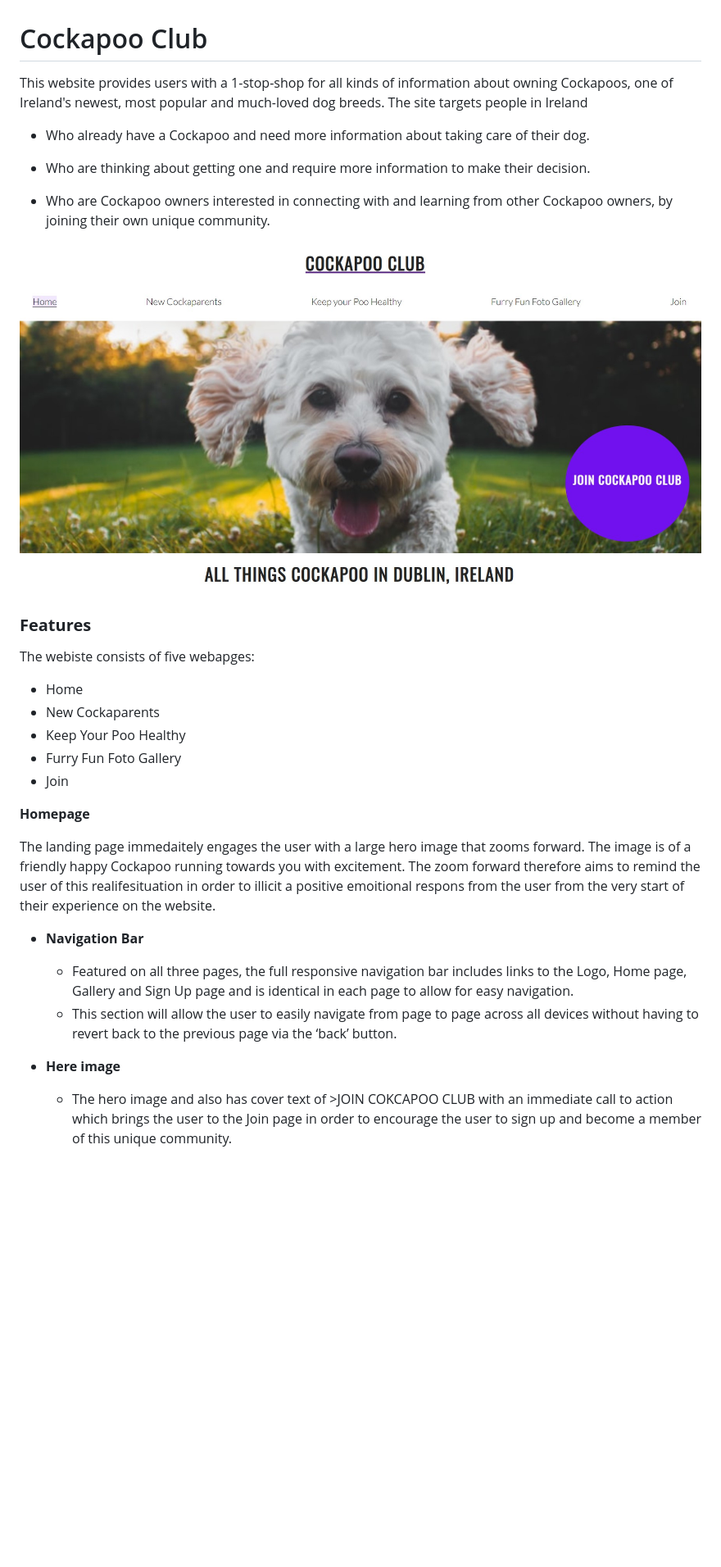
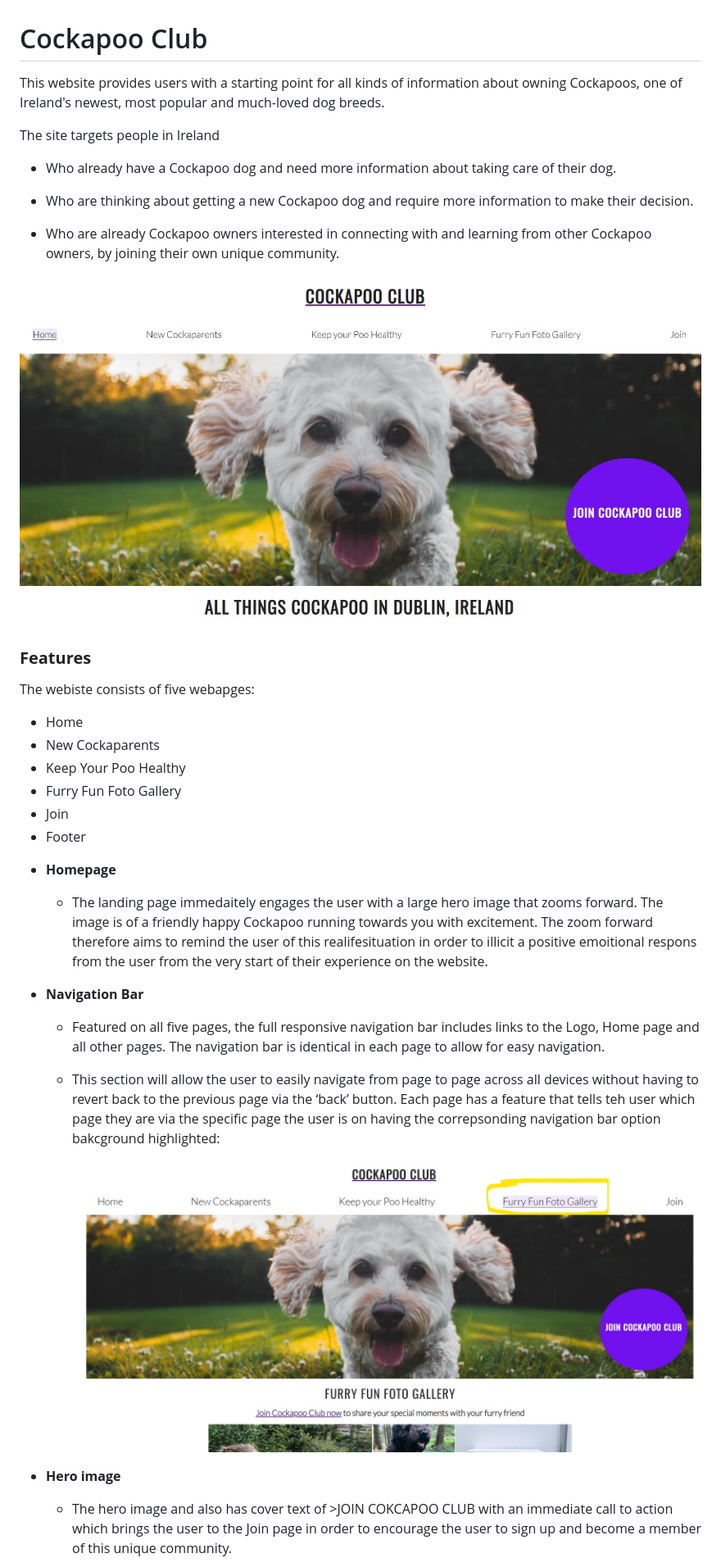
Before and after one commit to SamOBrienOlinger/PP4, a Markdown page: README.md, the part around the change printed below. Shown: that part at 82% size. GitHub-like rendering; pictures changed too: assets/css/images/nav-bar-highlighted.jpg (added); blank space fills up the shorter version.

```diff
--- a/README.md
+++ b/README.md
@@ -1,15 +1,16 @@
 # Cockapoo Club
 
-This website provides users with a 1-stop-shop for all kinds of information about owning Cockapoos, one of Ireland's newest, most popular and much-loved dog breeds.
+This website provides users with a starting point for all kinds of information about owning Cockapoos, one of Ireland's newest, most popular and much-loved dog breeds.
+
 The site targets people in Ireland
 
-* Who already have a Cockapoo and need more information about taking care of their dog.
+* Who already have a Cockapoo dog and need more information about taking care of their dog.
 
-* Who are thinking about getting one and require more information to make their decision.
+* Who are thinking about getting a new Cockapoo dog and require more information to make their decision.
 
-* Who are Cockapoo owners interested in connecting with and learning from other Cockapoo owners, by joining their own unique community.
+* Who are already Cockapoo owners interested in connecting with and learning from other Cockapoo owners, by joining their own unique community.
 
-![Alt text](assets/css/images/README.md-Hero-Image.jpg?raw=true "hero image with nav bar on homepage")
+!["hero image with nav bar on homepage"](assets/css/images/README.md-Hero-Image.jpg)
 
 ### **Features**
 
@@ -20,19 +21,21 @@ The webiste consists of five webapges:
 * Keep Your Poo Healthy
 * Furry Fun Foto Gallery
 * Join
+* Footer
 
-**Homepage**
+- __Homepage__
 
-The landing page immedaitely engages the user with a large hero image that zooms forward. The image is of a friendly happy Cockapoo running towards you with excitement. The zoom forward therefore aims to remind the user of this realifesituation in order to illicit a positive emoitional respons from the user from the very start of their experience on the website.
+  - The landing page immedaitely engages the user with a large hero image that zooms forward. The image is of a friendly happy Cockapoo running towards you with excitement. The zoom forward therefore aims to remind the user of this realifesituation in order to illicit a positive emoitional respons from the user from the very start of their experience on the website.
 
 - __Navigation Bar__
 
-  - Featured on all three pages, the full responsive navigation bar includes links to the Logo, Home page, Gallery and Sign Up page and is identical in each page to allow for easy navigation.
-  - This section will allow the user to easily navigate from page to page across all devices without having to revert back to the previous page via the ‘back’ button.
+  - Featured on all five pages, the full responsive navigation bar includes links to the Logo, Home page and all other pages. The navigation bar is identical in each page to allow for easy navigation.
+  - This section will allow the user to easily navigate from page to page across all devices without having to revert back to the previous page via the ‘back’ button. Each page has a feature that tells teh user which page they are via the specific page the user is on having the correpsonding navigation bar option bakcground highlighted:
+
+    !["nav bar"](assets/css/images/nav-bar-highlighted.jpg)
 
 
-
-- __Here image__
+- __Hero image__
 
   - The hero image and also has cover text of >JOIN COKCAPOO CLUB with an immediate call to action which brings the user to the Join page in order to encourage the user to sign up and become a member of this unique community.
 
```
Also changed, not shown: other parts of README.md (+57 -10 lines), assets/css/images/Footer.jpg (added), assets/css/images/Join-CC-image.jpg (added).
